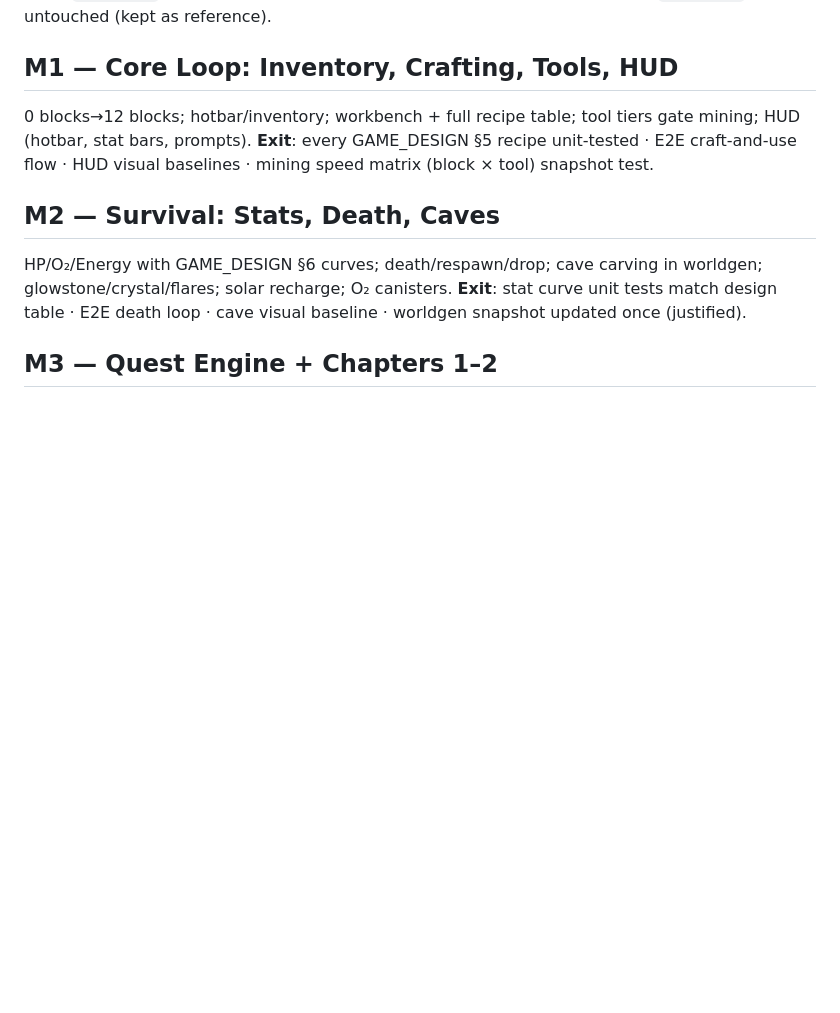
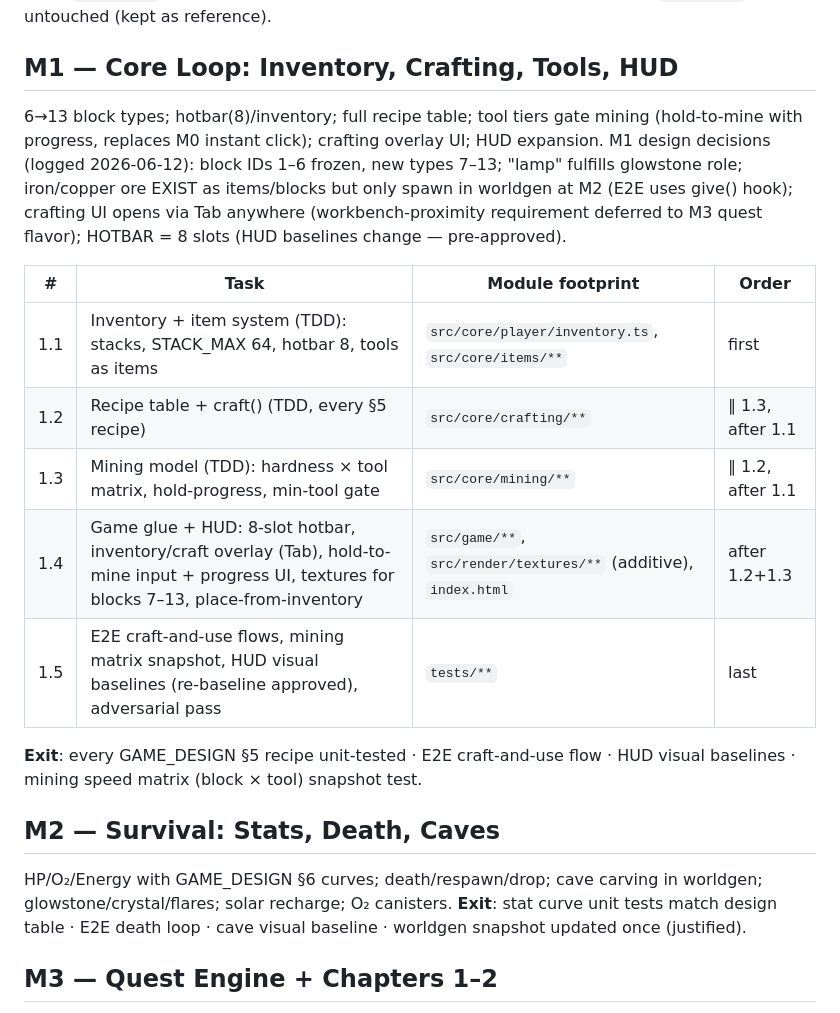
Before and after one commit to donozhang1992/interstellar-craft, a Markdown page: docs/ROADMAP.md, the part around the change. Drawn GitHub-style; blank space fills up the shorter version.

```diff
--- a/docs/ROADMAP.md
+++ b/docs/ROADMAP.md
@@ -22,10 +22,24 @@ perf budgets met · `prototype/` untouched (kept as reference).
 
 ## M1 — Core Loop: Inventory, Crafting, Tools, HUD
 
-0 blocks→12 blocks; hotbar/inventory; workbench + full recipe table; tool tiers
-gate mining; HUD (hotbar, stat bars, prompts). **Exit**: every GAME_DESIGN §5 recipe
-unit-tested · E2E craft-and-use flow · HUD visual baselines · mining speed matrix
-(block × tool) snapshot test.
+6→13 block types; hotbar(8)/inventory; full recipe table; tool tiers gate mining
+(hold-to-mine with progress, replaces M0 instant click); crafting overlay UI; HUD
+expansion. M1 design decisions (logged 2026-06-12): block IDs 1–6 frozen, new types
+7–13; "lamp" fulfills glowstone role; iron/copper ore EXIST as items/blocks but only
+spawn in worldgen at M2 (E2E uses give() hook); crafting UI opens via Tab anywhere
+(workbench-proximity requirement deferred to M3 quest flavor); HOTBAR = 8 slots
+(HUD baselines change — pre-approved).
+
+| # | Task | Module footprint | Order |
+|---|------|-----------------|-------|
+| 1.1 | Inventory + item system (TDD): stacks, STACK_MAX 64, hotbar 8, tools as items | `src/core/player/inventory.ts`, `src/core/items/**` | first |
+| 1.2 | Recipe table + craft() (TDD, every §5 recipe) | `src/core/crafting/**` | ∥ 1.3, after 1.1 |
+| 1.3 | Mining model (TDD): hardness × tool matrix, hold-progress, min-tool gate | `src/core/mining/**` | ∥ 1.2, after 1.1 |
+| 1.4 | Game glue + HUD: 8-slot hotbar, inventory/craft overlay (Tab), hold-to-mine input + progress UI, textures for blocks 7–13, place-from-inventory | `src/game/**`, `src/render/textures/**` (additive), `index.html` | after 1.2+1.3 |
+| 1.5 | E2E craft-and-use flows, mining matrix snapshot, HUD visual baselines (re-baseline approved), adversarial pass | `tests/**` | last |
+
+**Exit**: every GAME_DESIGN §5 recipe unit-tested · E2E craft-and-use flow ·
+HUD visual baselines · mining speed matrix (block × tool) snapshot test.
 
 ## M2 — Survival: Stats, Death, Caves
 
```
Also changed, not shown: docs/GAME_DESIGN.md (+25 -18 lines).
